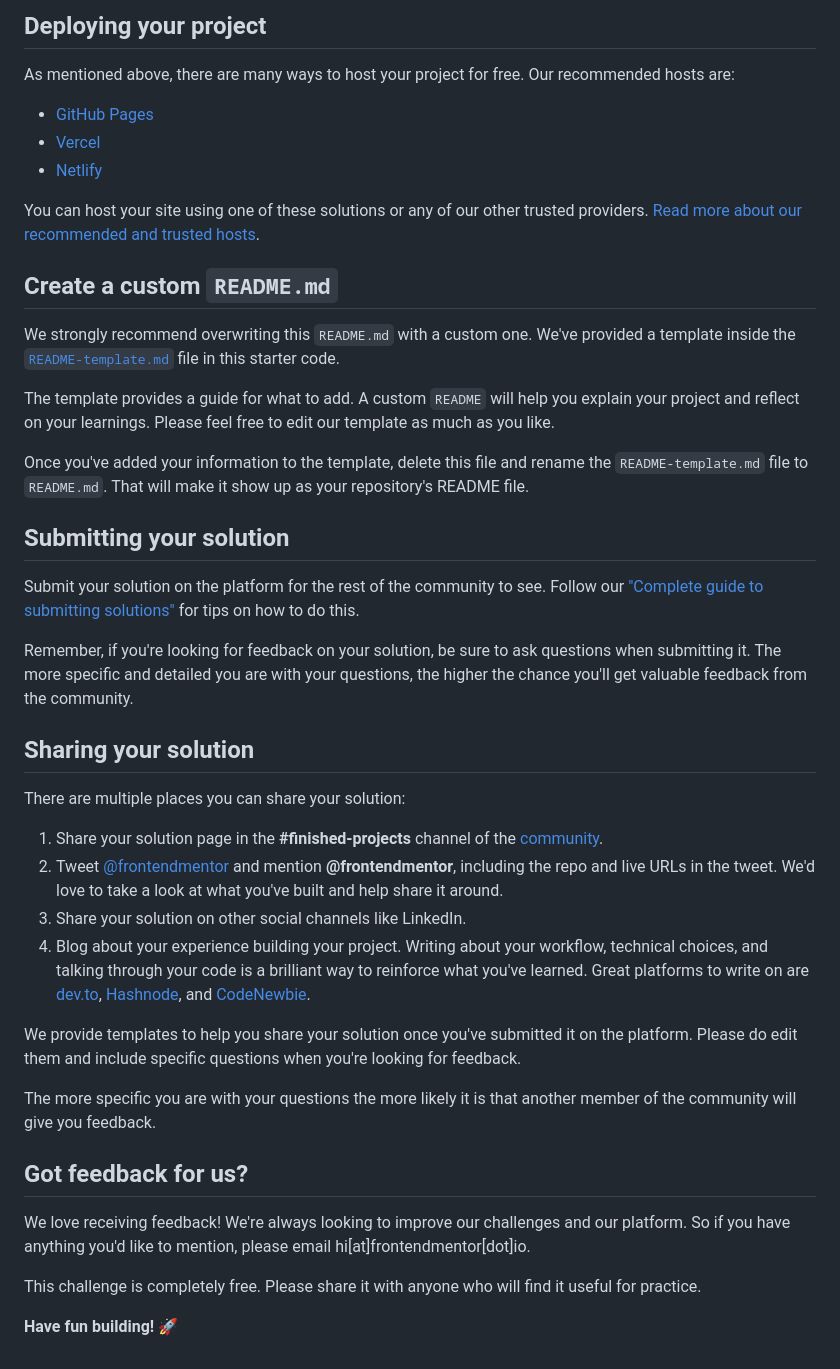
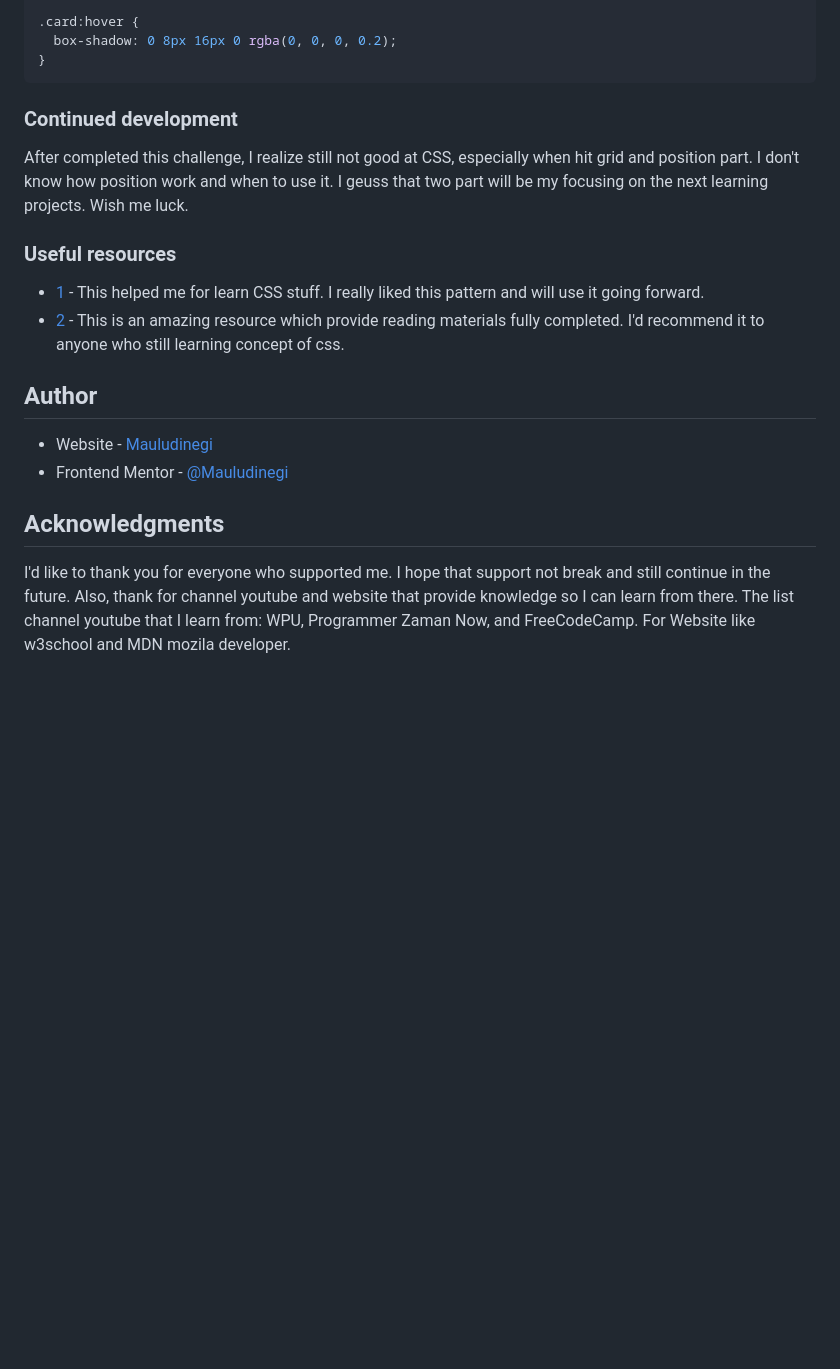
Before and after one commit to Mauludinegi/QR-Code-Page, a Markdown page: README.md, the part around one of its changes. Rendered like a GitHub page; blank space fills up the shorter version.

````diff
--- a/README.md
+++ b/README.md
@@ -43,45 +63,25 @@ Feel free to use any workflow that you feel comfortable with. Below is a suggest
 
-## Deploying your project
+.card:hover {
+  box-shadow: 0 8px 16px 0 rgba(0, 0, 0, 0.2);
+}
+```
 
-As mentioned above, there are many ways to host your project for free. Our recommended hosts are:
+### Continued development
+After completed this challenge, I realize still not good at CSS, especially when hit grid and position part. I don't know how position work and when to use it. I geuss that two part will be my focusing on the next learning projects. Wish me luck.
 
-- [GitHub Pages](https://pages.github.com/)
-- [Vercel](https://vercel.com/)
-- [Netlify](https://www.netlify.com/)
 
-You can host your site using one of these solutions or any of our other trusted providers. [Read more about our recommended and trusted hosts](https://medium.com/frontend-mentor/frontend-mentor-trusted-hosting-providers-bf000dfebe).
+### Useful resources
 
-## Create a custom `README.md`
+- [1](https://www.w3schools.com/css/) - This helped me for learn CSS stuff. I really liked this pattern and will use it going forward.
+- [2](https://developer-mozilla-org.translate.goog/en-US/docs/Web/CSS/) - This is an amazing resource which provide reading materials fully completed. I'd recommend it to anyone who still learning concept of css.
 
-We strongly recommend overwriting this `README.md` with a custom one. We've provided a template inside the [`README-template.md`](./README-template.md) file in this starter code.
 
-The template provides a guide for what to add. A custom `README` will help you explain your project and reflect on your learnings. Please feel free to edit our template as much as you like.
+## Author
 
-Once you've added your information to the template, delete this file and rename the `README-template.md` file to `README.md`. That will make it show up as your repository's README file.
+- Website - [Mauludinegi](www.linkedin.com/in/mauludinegi)
+- Frontend Mentor - [@Mauludinegi](https://www.frontendmentor.io/profile/Mauludinegi)
 
-## Submitting your solution
 
-Submit your solution on the platform for the rest of the community to see. Follow our ["Complete guide to submitting solutions"](https://medium.com/frontend-mentor/a-complete-guide-to-submitting-solutions-on-frontend-mentor-ac6384162248) for tips on how to do this.
+## Acknowledgments
 
-Remember, if you're looking for feedback on your solution, be sure to ask questions when submitting it. The more specific and detailed you are with your questions, the higher the chance you'll get valuable feedback from the community.
-
-## Sharing your solution
-
-There are multiple places you can share your solution:
-
-1. Share your solution page in the **#finished-projects** channel of the [community](https://www.frontendmentor.io/community).
-2. Tweet [@frontendmentor](https://twitter.com/frontendmentor) and mention **@frontendmentor**, including the repo and live URLs in the tweet. We'd love to take a look at what you've built and help share it around.
-3. Share your solution on other social channels like LinkedIn.
-4. Blog about your experience building your project. Writing about your workflow, technical choices, and talking through your code is a brilliant way to reinforce what you've learned. Great platforms to write on are [dev.to](https://dev.to/), [Hashnode](https://hashnode.com/), and [CodeNewbie](https://community.codenewbie.org/).
-
-We provide templates to help you share your solution once you've submitted it on the platform. Please do edit them and include specific questions when you're looking for feedback.
-
-The more specific you are with your questions the more likely it is that another member of the community will give you feedback.
-
-## Got feedback for us?
-
-We love receiving feedback! We're always looking to improve our challenges and our platform. So if you have anything you'd like to mention, please email hi[at]frontendmentor[dot]io.
-
-This challenge is completely free. Please share it with anyone who will find it useful for practice.
-
-**Have fun building!** 🚀
+I'd like to thank you for everyone who supported me. I hope that support not break and still continue in the future. Also, thank for channel youtube and website that provide knowledge so I can learn from there. The list channel youtube that I learn from: WPU, Programmer Zaman Now, and FreeCodeCamp. For Website like w3school and MDN mozila developer.
````
Also changed, not shown: other parts of README.md (+44 -24 lines).
